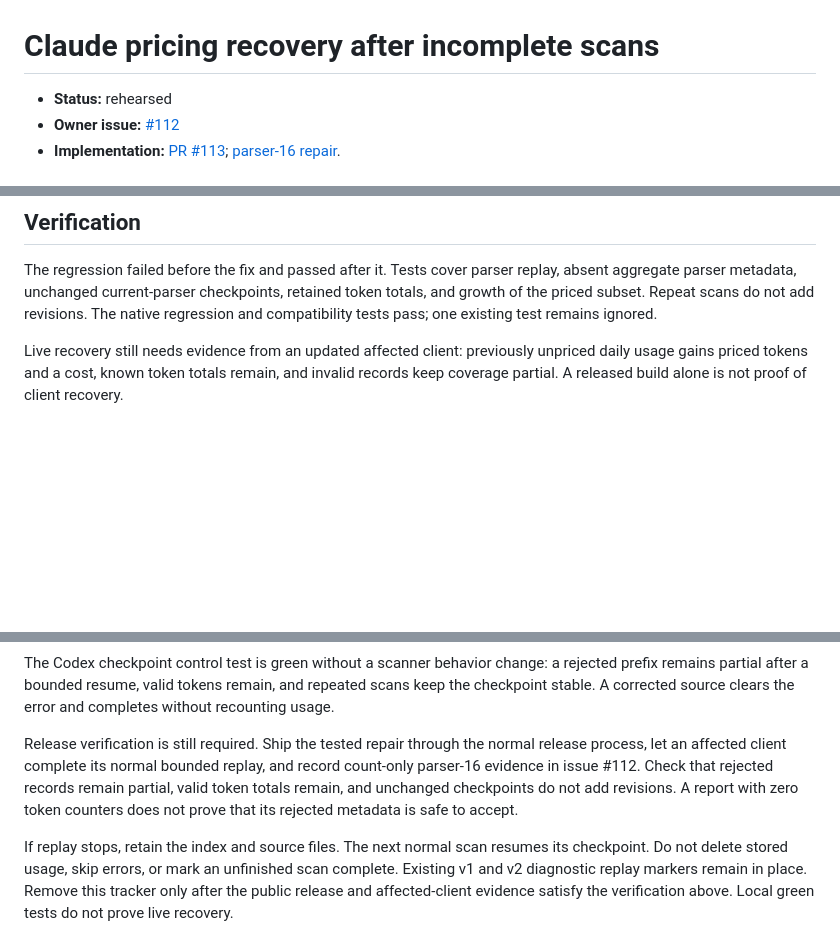
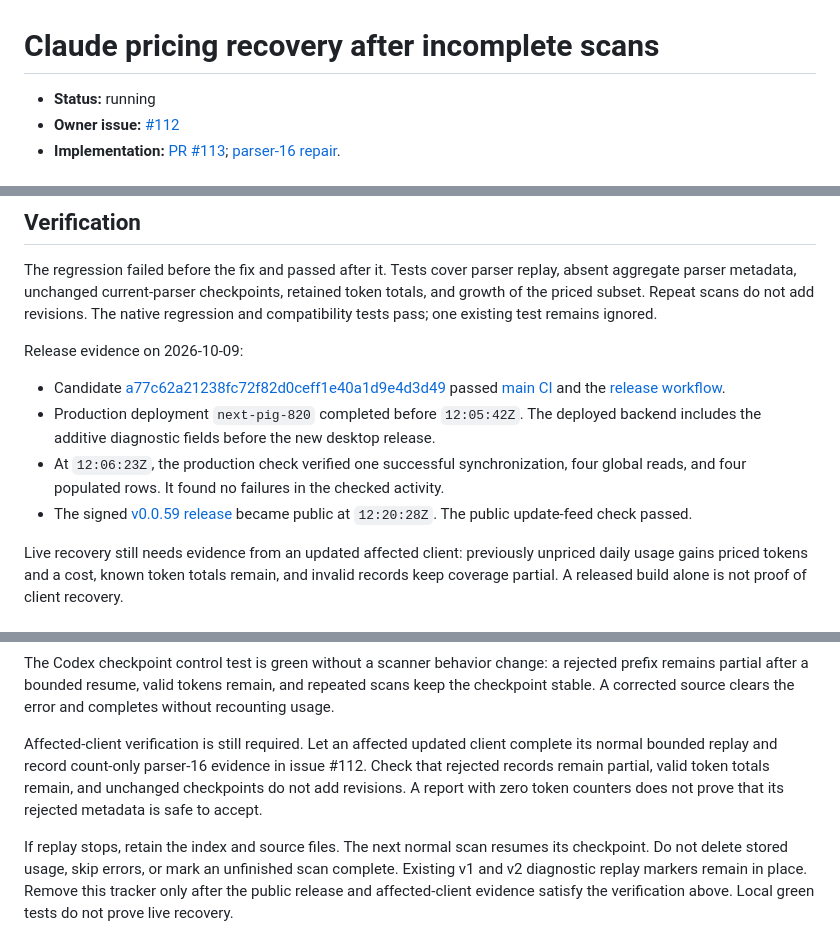
Before and after one commit to FabienGreard/TouchGrassBar, a Markdown page: docs/cleanup/claude-partial-pricing-recovery.md, 3 parts joined by grey strips. Drawn GitHub-style; blank space fills up the shorter version.

```diff
--- a/docs/cleanup/claude-partial-pricing-recovery.md
+++ b/docs/cleanup/claude-partial-pricing-recovery.md
@@ -1,6 +1,6 @@
 # Claude pricing recovery after incomplete scans
 
-- **Status:** rehearsed
+- **Status:** running
 - **Owner issue:** [#112](https://github.com/FabienGreard/TouchGrassBar/issues/112)
 - **Implementation:** [PR #113](https://github.com/FabienGreard/TouchGrassBar/pull/113); [parser-16 repair](https://github.com/FabienGreard/TouchGrassBar/commit/b8655ebaa60846454fd72f532a8af7cf8b7ff363).
 
@@ -24,6 +24,20 @@ The regression failed before the fix and passed after it. Tests cover parser
 replay, absent aggregate parser metadata, unchanged current-parser checkpoints,
 retained token totals, and growth of the priced subset. Repeat scans do not add
 revisions. The native regression and compatibility tests pass; one existing test remains ignored.
+
+Release evidence on 2026-10-09:
+
+- Candidate [a77c62a21238fc72f82d0ceff1e40a1d9e4d3d49](https://github.com/FabienGreard/TouchGrassBar/commit/a77c62a21238fc72f82d0ceff1e40a1d9e4d3d49)
+  passed [main CI](https://github.com/FabienGreard/TouchGrassBar/actions/runs/37927242325)
+  and the [release workflow](https://github.com/FabienGreard/TouchGrassBar/actions/runs/37927944017).
+- Production deployment `next-pig-820` completed before `12:05:42Z`. The
+  deployed backend includes the additive diagnostic fields before the new
+  desktop release.
+- At `12:06:23Z`, the production check verified one successful synchronization,
+  four global reads, and four populated rows. It found no failures in the
+  checked activity.
+- The signed [v0.0.59 release](https://github.com/FabienGreard/TouchGrassBar/releases/tag/v0.0.59)
+  became public at `12:20:28Z`. The public update-feed check passed.
 
 Live recovery still needs evidence from an updated affected client: previously
 unpriced daily usage gains priced tokens and a cost, known token totals remain,
@@ -149,11 +163,11 @@ a rejected prefix remains partial after a bounded resume, valid tokens remain,
 and repeated scans keep the checkpoint stable. A corrected source clears the
 error and completes without recounting usage.
 
-Release verification is still required. Ship the tested repair through the
-normal release process, let an affected client complete its normal bounded
-replay, and record count-only parser-16 evidence in issue #112. Check that
-rejected records remain partial, valid token totals remain, and unchanged
-checkpoints do not add revisions. A report with zero token counters does not
+Affected-client verification is still required. Let an affected updated client
+complete its normal bounded replay and record count-only parser-16 evidence
+in issue #112. Check that rejected records remain partial, valid token totals
+remain, and unchanged checkpoints do not add revisions. A report with zero
+token counters does not
 prove that its rejected metadata is safe to accept.
 
 If replay stops, retain the index and source files. The next normal scan resumes
```
Also changed, not shown: docs/cleanup/october-claude-pricing-refresh.md (+21 -7 lines).
